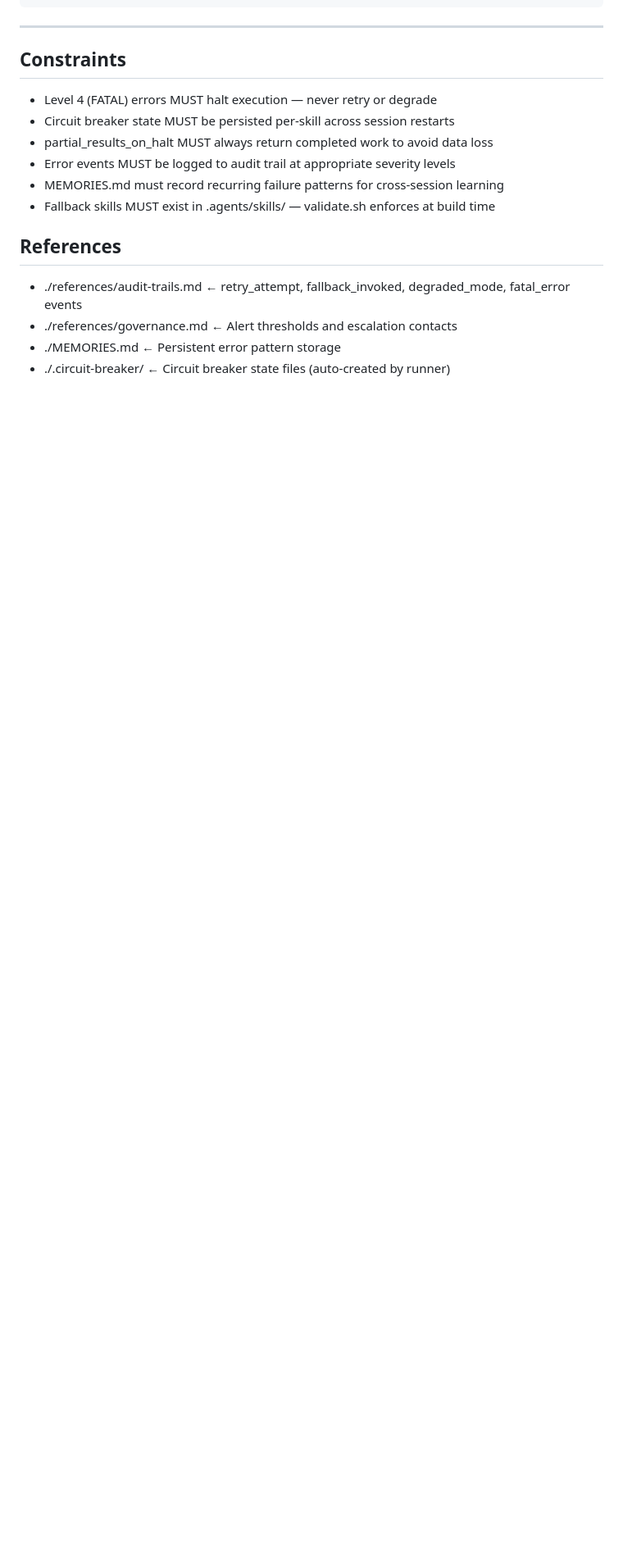
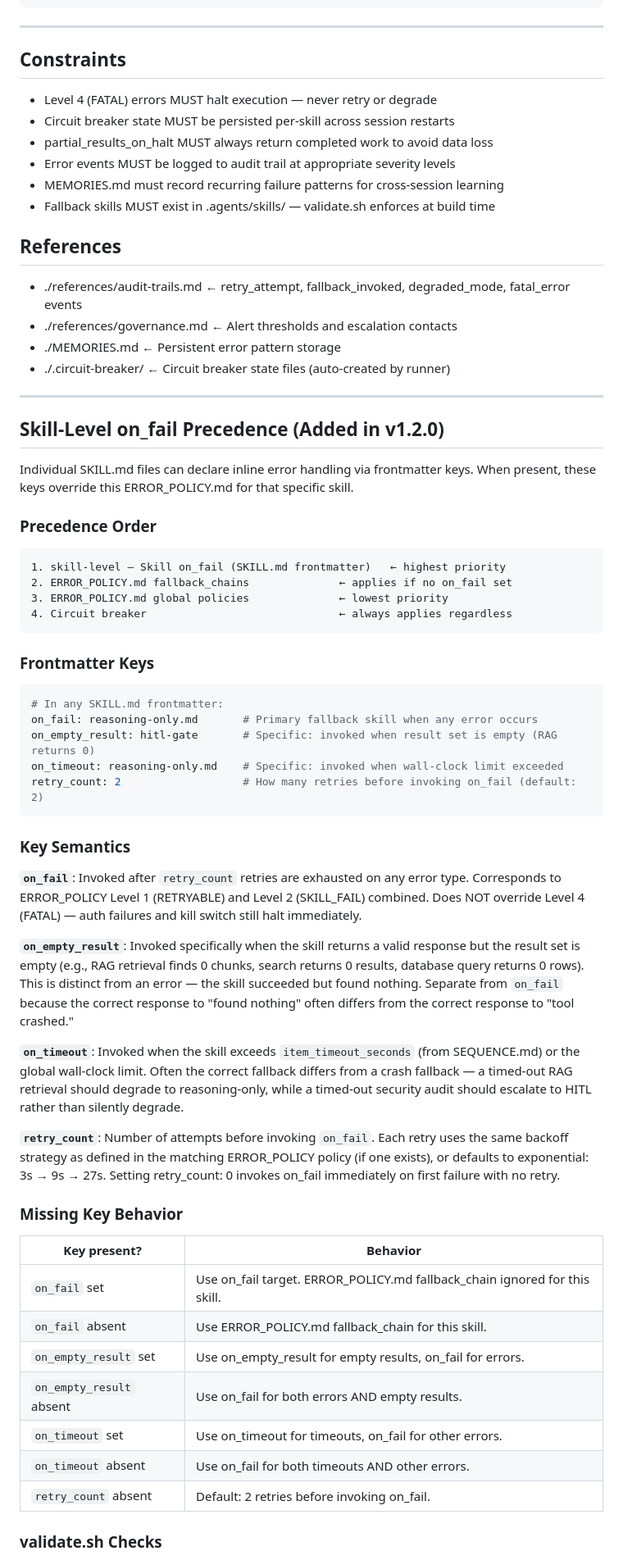
Before and after one commit to david-spies/ai-agent-builder, a Markdown page: logic/ERROR_POLICY.md, the part around one of its changes. Shown at 82% size. GitHub-like rendering; blank space fills up the shorter version.

Commit message:
Added updated files in logic folder.

````diff
--- a/logic/ERROR_POLICY.md
+++ b/logic/ERROR_POLICY.md
@@ -287,3 +287,66 @@ Persistent error patterns written after fatal or recurring failures:
 - ./references/governance.md      ← Alert thresholds and escalation contacts
 - ./MEMORIES.md                   ← Persistent error pattern storage
 - ./.circuit-breaker/             ← Circuit breaker state files (auto-created by runner)
+
+---
+
+## Skill-Level on_fail Precedence (Added in v1.2.0)
+
+Individual SKILL.md files can declare inline error handling via frontmatter keys.
+When present, these keys override this ERROR_POLICY.md for that specific skill.
+
+### Precedence Order
+
+```
+1. skill-level — Skill on_fail (SKILL.md frontmatter)   ← highest priority
+2. ERROR_POLICY.md fallback_chains              ← applies if no on_fail set
+3. ERROR_POLICY.md global policies              ← lowest priority
+4. Circuit breaker                              ← always applies regardless
+```
+
+### Frontmatter Keys
+
+```yaml
+# In any SKILL.md frontmatter:
+on_fail: reasoning-only.md       # Primary fallback skill when any error occurs
+on_empty_result: hitl-gate       # Specific: invoked when result set is empty (RAG returns 0)
+on_timeout: reasoning-only.md    # Specific: invoked when wall-clock limit exceeded
+retry_count: 2                   # How many retries before invoking on_fail (default: 2)
+```
+
+### Key Semantics
+
+**`on_fail`**: Invoked after `retry_count` retries are exhausted on any error type.
+Corresponds to ERROR_POLICY Level 1 (RETRYABLE) and Level 2 (SKILL_FAIL) combined.
+Does NOT override Level 4 (FATAL) — auth failures and kill switch still halt immediately.
+
+**`on_empty_result`**: Invoked specifically when the skill returns a valid response
+but the result set is empty (e.g., RAG retrieval finds 0 chunks, search returns 0 results,
+database query returns 0 rows). This is distinct from an error — the skill succeeded
+but found nothing. Separate from `on_fail` because the correct response to "found nothing"
+often differs from the correct response to "tool crashed."
+
+**`on_timeout`**: Invoked when the skill exceeds `item_timeout_seconds` (from SEQUENCE.md)
+or the global wall-clock limit. Often the correct fallback differs from a crash fallback —
+a timed-out RAG retrieval should degrade to reasoning-only, while a timed-out security
+audit should escalate to HITL rather than silently degrade.
+
+**`retry_count`**: Number of attempts before invoking `on_fail`. Each retry uses the
+same backoff strategy as defined in the matching ERROR_POLICY policy (if one exists),
+or defaults to exponential: 3s → 9s → 27s. Setting retry_count: 0 invokes on_fail
+immediately on first failure with no retry.
+
+### Missing Key Behavior
+
+| Key present? | Behavior |
+|---|---|
+| `on_fail` set | Use on_fail target. ERROR_POLICY.md fallback_chain ignored for this skill. |
+| `on_fail` absent | Use ERROR_POLICY.md fallback_chain for this skill. |
+| `on_empty_result` set | Use on_empty_result for empty results, on_fail for errors. |
+| `on_empty_result` absent | Use on_fail for both errors AND empty results. |
+| `on_timeout` set | Use on_timeout for timeouts, on_fail for other errors. |
+| `on_timeout` absent | Use on_fail for both timeouts AND other errors. |
+| `retry_count` absent | Default: 2 retries before invoking on_fail. |
+
+### validate.sh Checks
+
````
Also changed, not shown: other parts of logic/ERROR_POLICY.md (+14 -0 lines).
